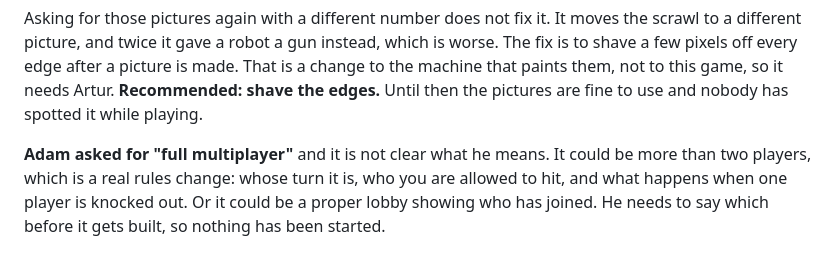
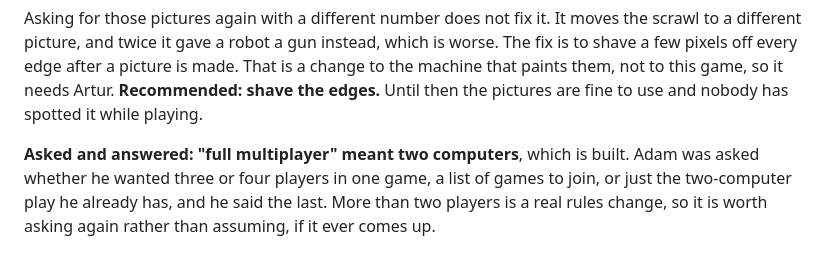
Before and after one commit to majest/claude-adam, a Markdown page: projects/alien-clash/README.md, the part around the change. Rendered like a GitHub page.

Commit message:
Write down what Adam meant by full multiplayer
He meant two computers, which is built. Recorded so the next session does
not guess at it, along with what he turned down.

Co-Authored-By: Claude Opus 5 (1M context) <noreply@anthropic.com>
Claude-Session: https://claude.ai/code/session_01A6yai63LkQVd6koHLyeteK

```diff
--- a/projects/alien-clash/README.md
+++ b/projects/alien-clash/README.md
@@ -162,8 +162,8 @@ a picture is made. That is a change to the machine that paints them, not to
 this game, so it needs Artur. **Recommended: shave the edges.** Until then the
 pictures are fine to use and nobody has spotted it while playing.
 
-**Adam asked for "full multiplayer"** and it is not clear what he means. It
-could be more than two players, which is a real rules change: whose turn it is,
-who you are allowed to hit, and what happens when one player is knocked out.
-Or it could be a proper lobby showing who has joined. He needs to say which
-before it gets built, so nothing has been started.
+**Asked and answered: "full multiplayer" meant two computers**, which is
+built. Adam was asked whether he wanted three or four players in one game, a
+list of games to join, or just the two-computer play he already has, and he
+said the last. More than two players is a real rules change, so it is worth
+asking again rather than assuming, if it ever comes up.
```
